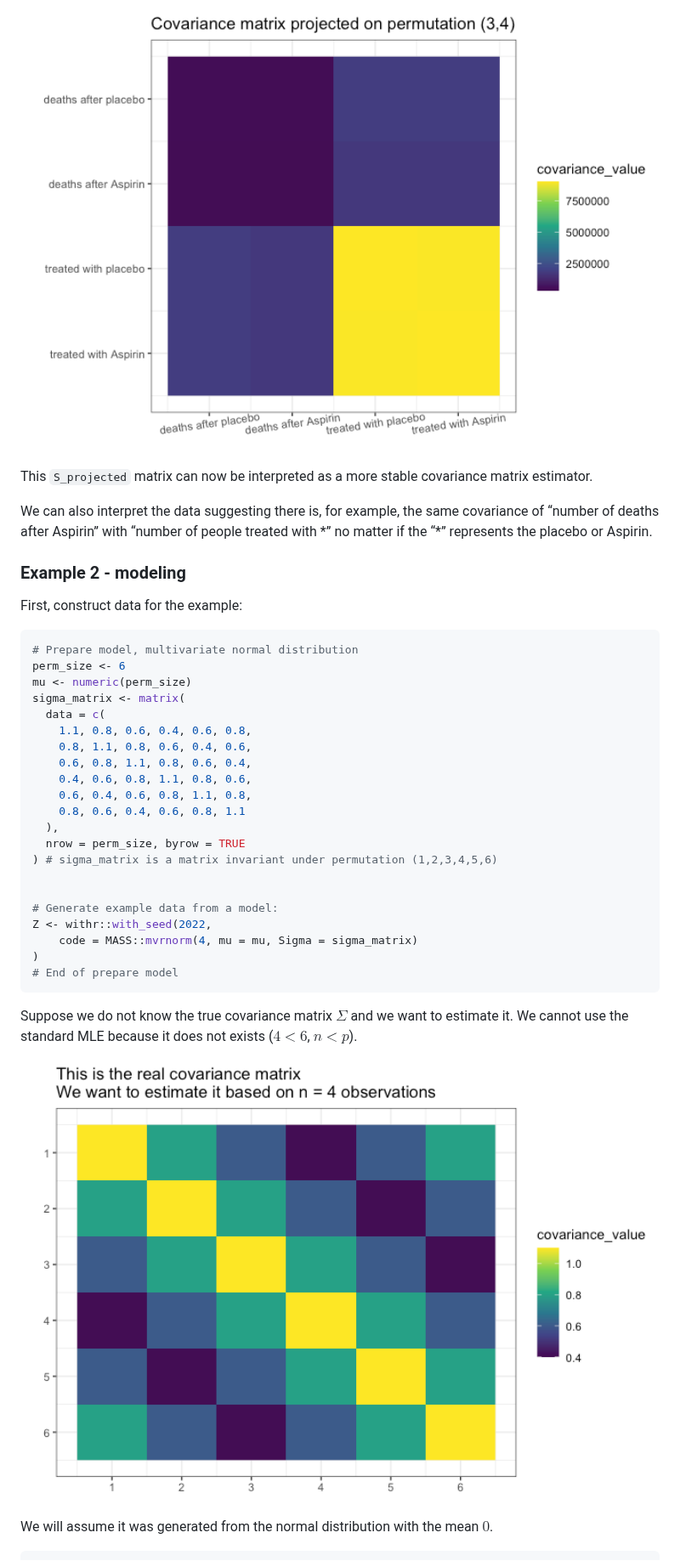
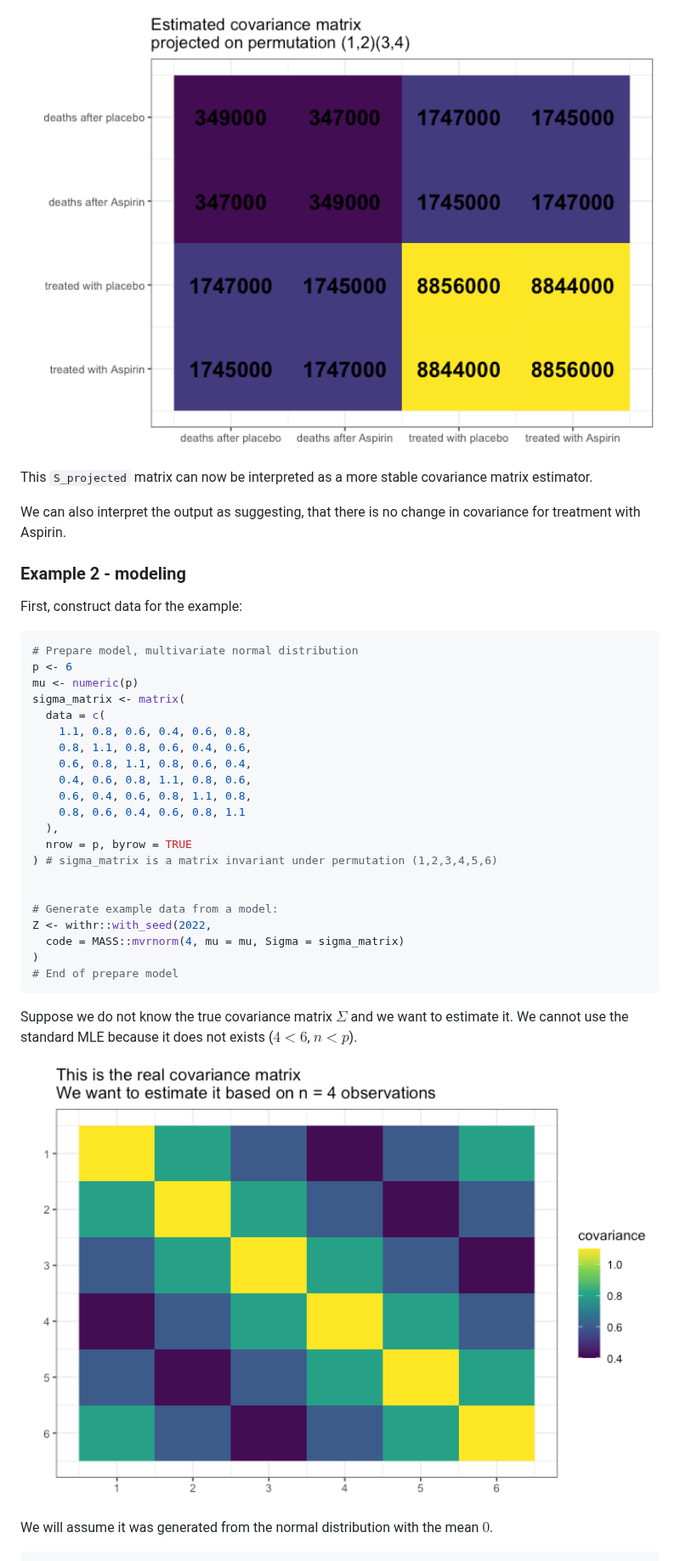
Before and after one commit to PrzeChoj/gips, a Markdown page: README.md, the part around one of its changes. Shown at 85% size. GitHub-like rendering; pictures changed too: man/figures/README-example_mean_known1_1-1.png, man/figures/README-example_mean_unknown4-1.png.

````diff
--- a/README.md
+++ b/README.md
@@ -133,10 +136,8 @@ my_add_text(plot(g_MAP, type = "heatmap"))
 This `S_projected` matrix can now be interpreted as a more stable
 covariance matrix estimator.
 
-We can also interpret the data suggesting there is, for example, the
-same covariance of “number of deaths after Aspirin” with “number of
-people treated with \*” no matter if the “\*” represents the placebo or
-Aspirin.
+We can also interpret the output as suggesting, that there is no change
+in covariance for treatment with Aspirin.
 
 ### Example 2 - modeling
 
@@ -144,8 +145,8 @@ First, construct data for the example:
 
 ``` r
 # Prepare model, multivariate normal distribution
-perm_size <- 6
-mu <- numeric(perm_size)
+p <- 6
+mu <- numeric(p)
 sigma_matrix <- matrix(
   data = c(
     1.1, 0.8, 0.6, 0.4, 0.6, 0.8,
@@ -155,13 +156,13 @@ sigma_matrix <- matrix(
     0.6, 0.4, 0.6, 0.8, 1.1, 0.8,
     0.8, 0.6, 0.4, 0.6, 0.8, 1.1
   ),
-  nrow = perm_size, byrow = TRUE
+  nrow = p, byrow = TRUE
 ) # sigma_matrix is a matrix invariant under permutation (1,2,3,4,5,6)
 
 
 # Generate example data from a model:
 Z <- withr::with_seed(2022,
-    code = MASS::mvrnorm(4, mu = mu, Sigma = sigma_matrix)
+  code = MASS::mvrnorm(4, mu = mu, Sigma = sigma_matrix)
 )
 # End of prepare model
 ```
````
Also changed, not shown: other parts of README.md (+41 -38 lines), man/figures/README-example_mean_known3_1-1.png, man/figures/README-example_mean_known6-1.png, man/figures/README-example_mean_unknown2-1.png, 2 other files.
